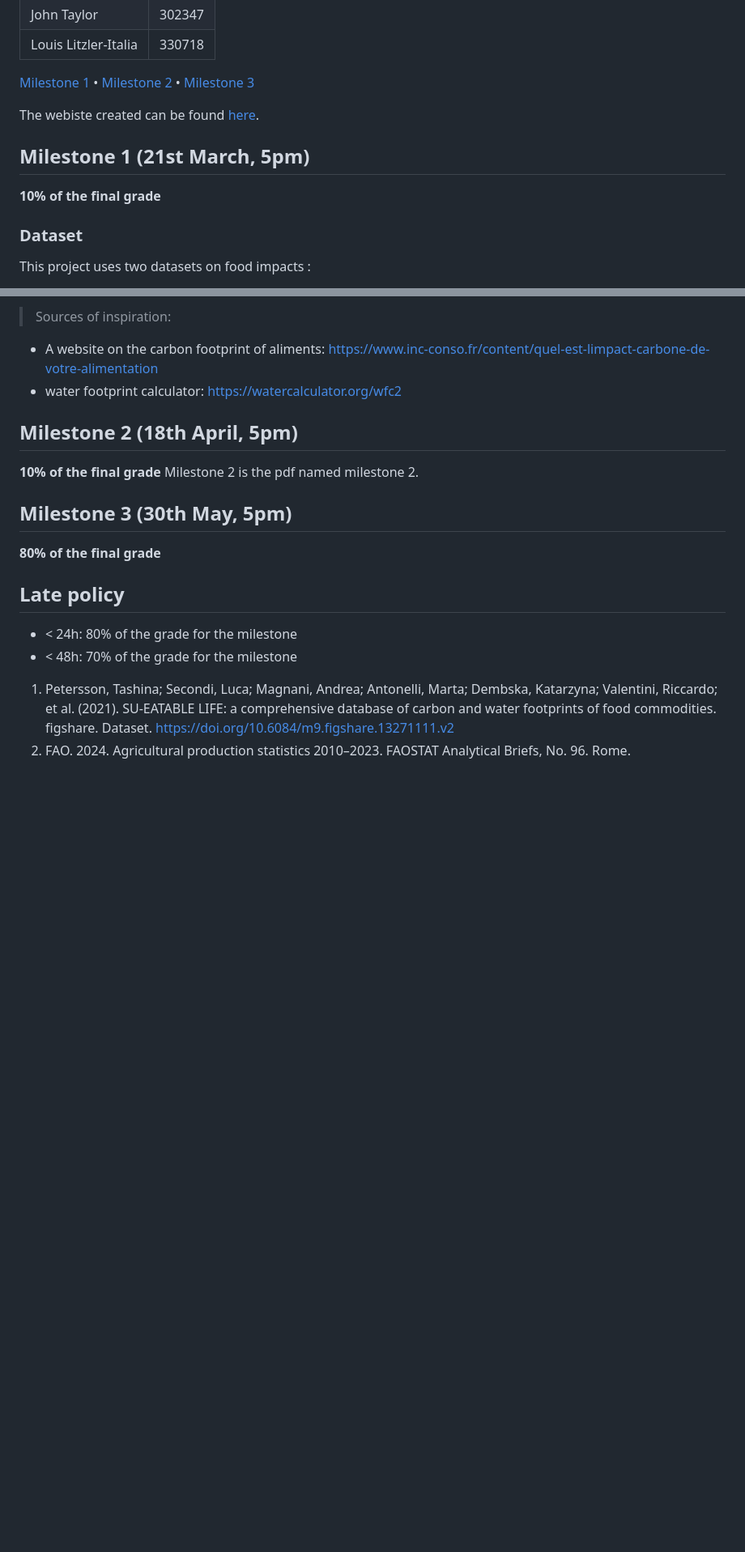
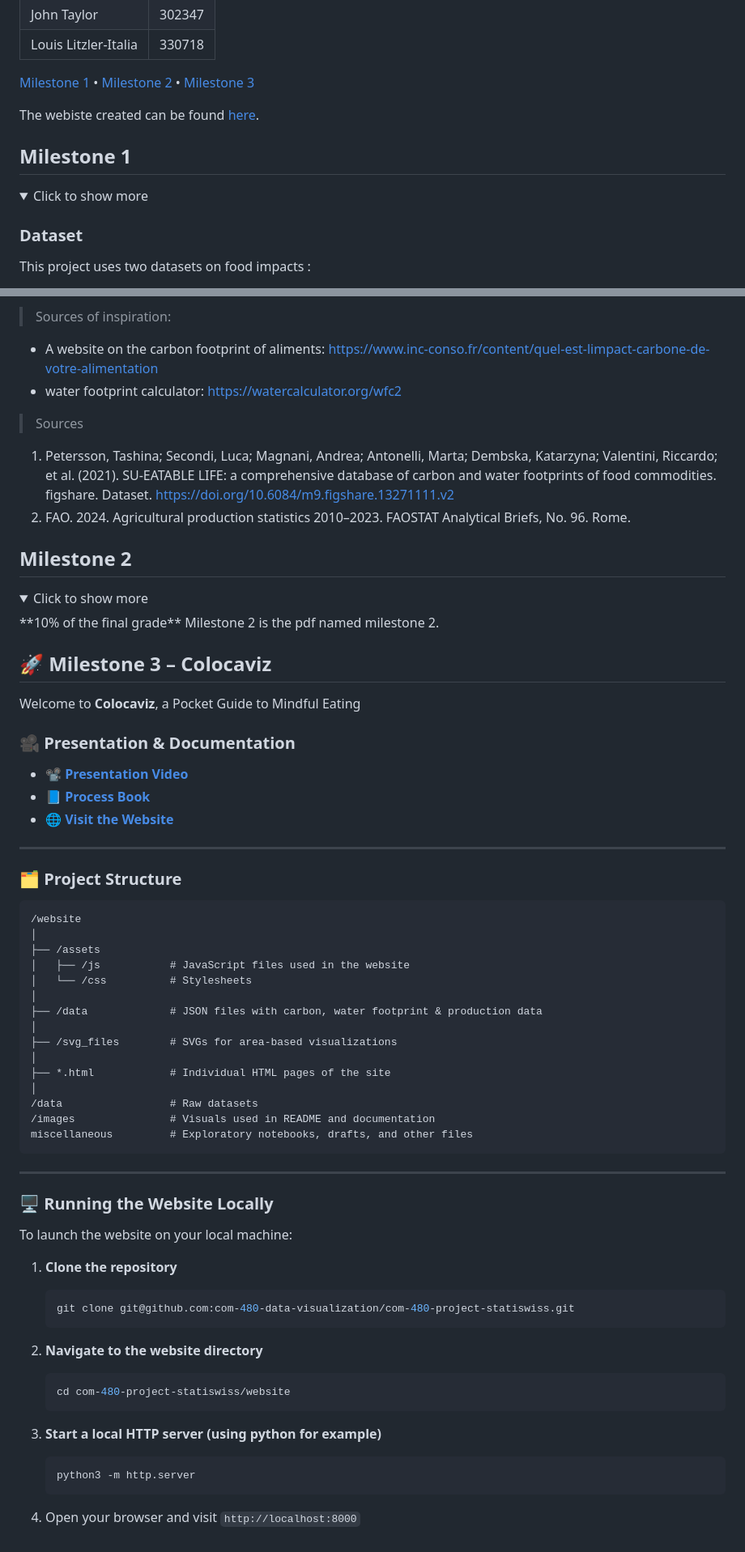
Before and after one commit to com-480-data-visualization/com480-project-colocaviz, a Markdown page: README.md, 2 parts joined by grey strips. Shown: that part at 81% size. Drawn GitHub-style; folded sections open; blank space fills up the shorter version.

Commit message:
Update readme for milestone 3

````diff
--- a/README.md
+++ b/README.md
@@ -10,9 +10,11 @@
 
 The webiste created can be found [here](https://githublouisepfl.github.io/site_colocaviz/).
 
-## Milestone 1 (21st March, 5pm)
 
-**10% of the final grade**
+
+## Milestone 1
+<details>
+<summary>Click to show more</summary>
 
 ### Dataset
 This project uses two datasets on food impacts :
@@ -135,24 +137,74 @@ While originality is valuable, in this case, the main goal is not to reinvent th
 - A website on the carbon footprint of aliments: https://www.inc-conso.fr/content/quel-est-limpact-carbone-de-votre-alimentation
 - water footprint calculator: https://watercalculator.org/wfc2
 
-
-## Milestone 2 (18th April, 5pm)
-
-**10% of the final grade**
-Milestone 2 is the pdf named milestone 2.
-
-## Milestone 3 (30th May, 5pm)
-
-**80% of the final grade**
-
-
-## Late policy
-
-- < 24h: 80% of the grade for the milestone
-- < 48h: 70% of the grade for the milestone
-
-
+> Sources
 
 [https://ourworldindata.org/agricultural-production#article-licence]: https://ourworldindata.org/agricultural-production#article-licence
 1. Petersson, Tashina; Secondi, Luca; Magnani, Andrea; Antonelli, Marta; Dembska, Katarzyna; Valentini, Riccardo; et al. (2021). SU-EATABLE LIFE: a comprehensive database of carbon and water footprints of food commodities. figshare. Dataset. https://doi.org/10.6084/m9.figshare.13271111.v2
 2. FAO. 2024. Agricultural production statistics 2010–2023. FAOSTAT Analytical Briefs, No. 96. Rome.
+</details>
+
+## Milestone 2
+<details>
+<summary>Click to show more</summary>
+**10% of the final grade**
+Milestone 2 is the pdf named milestone 2.
+</details>
+
+## 🚀 Milestone 3 – **Colocaviz**
+
+Welcome to **Colocaviz**, a Pocket Guide to Mindful Eating
+
+### 🎥 Presentation & Documentation
+
+* 📽️ [**Presentation Video**](#)
+* 📘 [**Process Book**](#)
+* 🌐 [**Visit the Website**](#https://githublouisepfl.github.io/site_colocaviz/)
+
+---
+
+### 🗂️ Project Structure
+
+```
+/website
+│
+├── /assets
+│   ├── /js           # JavaScript files used in the website
+│   └── /css          # Stylesheets
+│
+├── /data             # JSON files with carbon, water footprint & production data
+│
+├── /svg_files        # SVGs for area-based visualizations
+│
+├── *.html            # Individual HTML pages of the site
+│
+/data                 # Raw datasets
+/images               # Visuals used in README and documentation
+miscellaneous         # Exploratory notebooks, drafts, and other files
+```
+
+---
+
+### 🖥️ Running the Website Locally
+
+To launch the website on your local machine:
+
+1. **Clone the repository**
+
+   ```bash
+   git clone git@github.com:com-480-data-visualization/com-480-project-statiswiss.git
+   ```
+
+2. **Navigate to the website directory**
+
+   ```bash
+   cd com-480-project-statiswiss/website
+   ```
+
+3. **Start a local HTTP server (using python for example)**
+
+   ```bash
+   python3 -m http.server
+   ```
+
+4. Open your browser and visit `http://localhost:8000`
````
